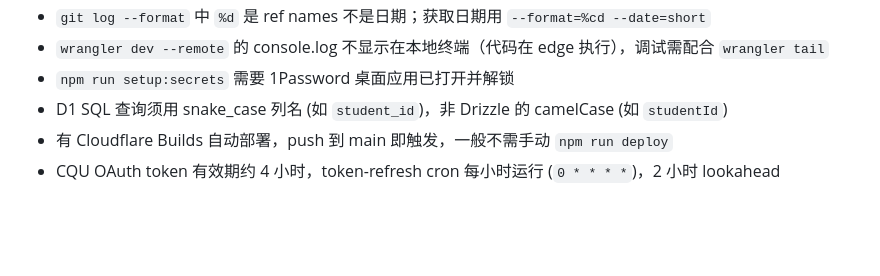
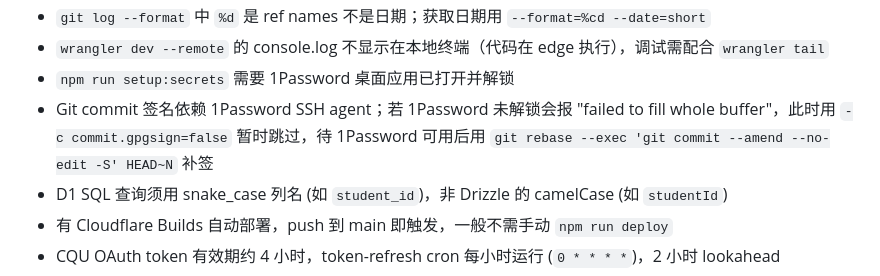
Before and after one commit to cqu-moe/schedule, a Markdown page: CLAUDE.md, the part around the change. Rendered like a GitHub page; blank space fills up the shorter version.

Commit message:
docs: add 1Password GPG signing workaround to CLAUDE.md
Co-Authored-By: Claude Opus 4.6 <noreply@anthropic.com>

```diff
--- a/CLAUDE.md
+++ b/CLAUDE.md
@@ -57,6 +57,7 @@ GitHub: https://github.com/cqu-moe/schedule-cloudflare (Private)
 - `git log --format` 中 `%d` 是 ref names 不是日期；获取日期用 `--format=%cd --date=short`
 - `wrangler dev --remote` 的 console.log 不显示在本地终端（代码在 edge 执行），调试需配合 `wrangler tail`
 - `npm run setup:secrets` 需要 1Password 桌面应用已打开并解锁
+- Git commit 签名依赖 1Password SSH agent；若 1Password 未解锁会报 "failed to fill whole buffer"，此时用 `-c commit.gpgsign=false` 暂时跳过，待 1Password 可用后用 `git rebase --exec 'git commit --amend --no-edit -S' HEAD~N` 补签
 - D1 SQL 查询须用 snake_case 列名 (如 `student_id`)，非 Drizzle 的 camelCase (如 `studentId`)
 - 有 Cloudflare Builds 自动部署，push 到 main 即触发，一般不需手动 `npm run deploy`
 - CQU OAuth token 有效期约 4 小时，token-refresh cron 每小时运行 (`0 * * * *`)，2 小时 lookahead
```
